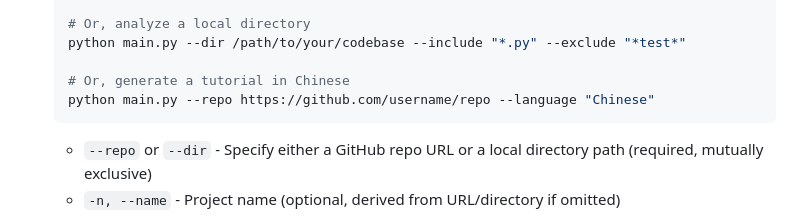
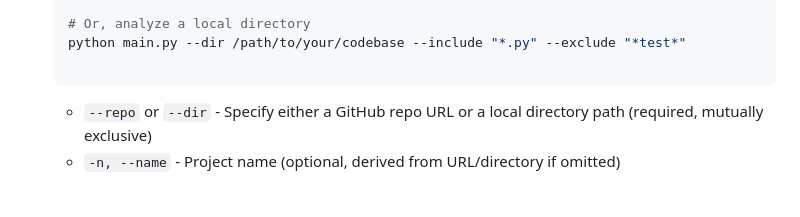
Before and after one commit to Dr-Westworld/Tutorial-Codebase-Knowledge-Project-PocketFlow, a Markdown page: README.md, the part around the change. Drawn GitHub-style; blank space fills up the shorter version.

Commit message:
Remove Chinese tutorial generation option
Removed the option to generate a tutorial in Chinese from the README.

````diff
--- a/README.md
+++ b/README.md
@@ -38,8 +38,6 @@ This is a tutorial project of [Pocket Flow](https://github.com/The-Pocket/Pocket
     # Or, analyze a local directory
     python main.py --dir /path/to/your/codebase --include "*.py" --exclude "*test*"
 
-    # Or, generate a tutorial in Chinese
-    python main.py --repo https://github.com/username/repo --language "Chinese"
     ```
 
     - `--repo` or `--dir` - Specify either a GitHub repo URL or a local directory path (required, mutually exclusive)
````
